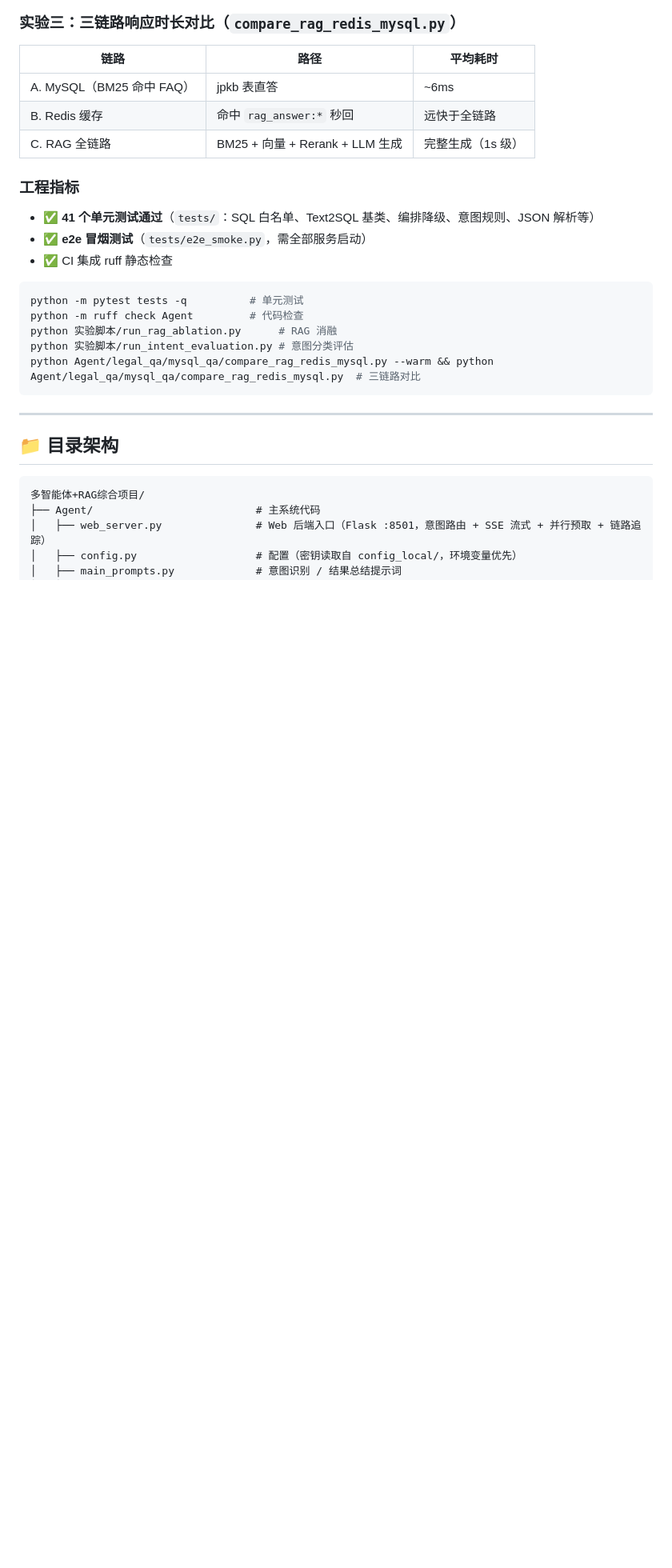
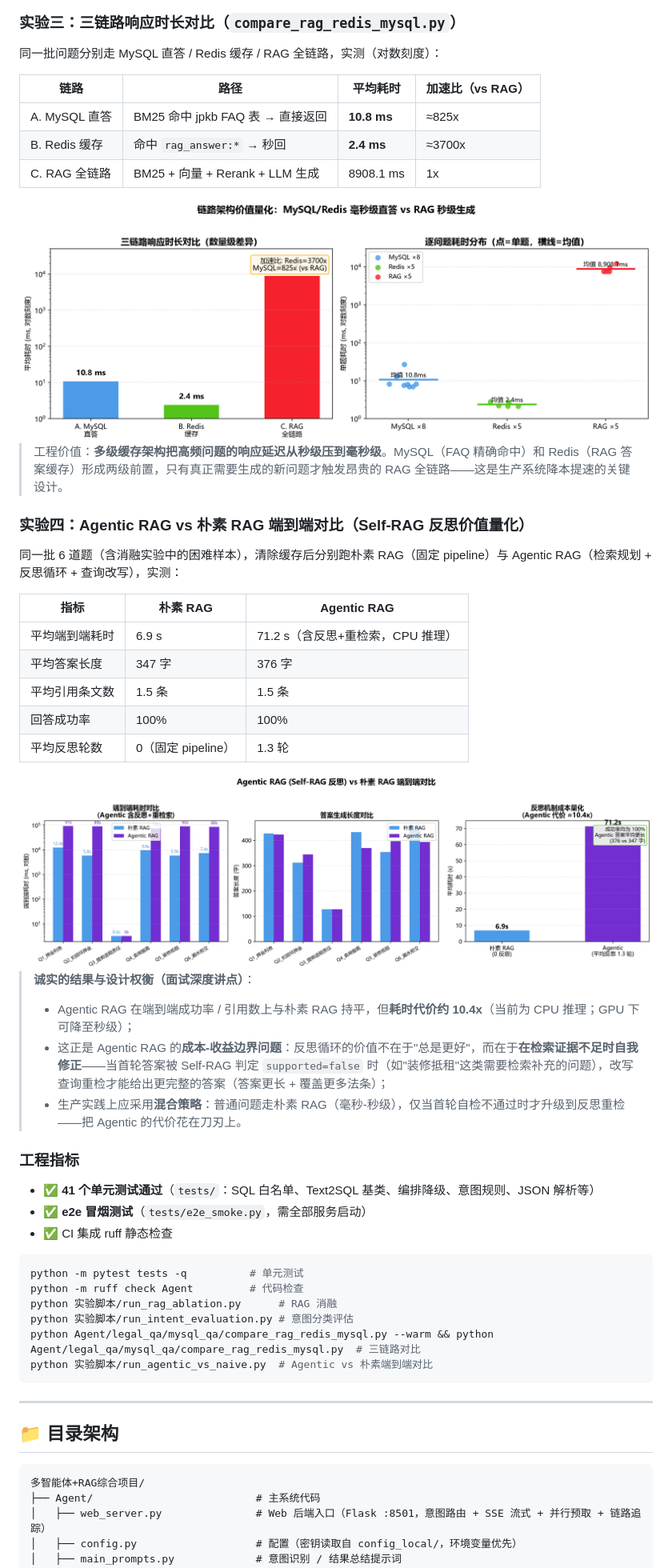
Before and after one commit to lucky-people/agent-rag, a Markdown page: README.md, the part around the change printed below. Shown: that part at 80% size. Rendered like a GitHub page; pictures changed too: 实验脚本/results/agentic_vs_naive_chart.png (added), 实验脚本/results/chain_latency_chart.png (added); blank space fills up the shorter version.

````diff
--- a/README.md
+++ b/README.md
@@ -173,10 +192,35 @@
 ### 实验三：三链路响应时长对比（`compare_rag_redis_mysql.py`）
 
-| 链路 | 路径 | 平均耗时 |
-|------|------|---------|
-| A. MySQL（BM25 命中 FAQ） | jpkb 表直答 | ~6ms |
-| B. Redis 缓存 | 命中 `rag_answer:*` 秒回 | 远快于全链路 |
-| C. RAG 全链路 | BM25 + 向量 + Rerank + LLM 生成 | 完整生成（1s 级） |
+同一批问题分别走 MySQL 直答 / Redis 缓存 / RAG 全链路，实测（对数刻度）：
+
+| 链路 | 路径 | 平均耗时 | 加速比（vs RAG） |
+|------|------|---------|----------------|
+| A. MySQL 直答 | BM25 命中 jpkb FAQ 表 → 直接返回 | **10.8 ms** | ≈825x |
+| B. Redis 缓存 | 命中 `rag_answer:*` → 秒回 | **2.4 ms** | ≈3700x |
+| C. RAG 全链路 | BM25 + 向量 + Rerank + LLM 生成 | 8908.1 ms | 1x |
+
+<img src="实验脚本/results/chain_latency_chart.png" width="820"/>
+
+> 工程价值：**多级缓存架构把高频问题的响应延迟从秒级压到毫秒级**。MySQL（FAQ 精确命中）和 Redis（RAG 答案缓存）形成两级前置，只有真正需要生成的新问题才触发昂贵的 RAG 全链路——这是生产系统降本提速的关键设计。
+
+### 实验四：Agentic RAG vs 朴素 RAG 端到端对比（Self-RAG 反思价值量化）
+
+同一批 6 道题（含消融实验中的困难样本），清除缓存后分别跑朴素 RAG（固定 pipeline）与 Agentic RAG（检索规划 + 反思循环 + 查询改写），实测：
+
+| 指标 | 朴素 RAG | Agentic RAG |
+|------|---------|-------------|
+| 平均端到端耗时 | 6.9 s | 71.2 s（含反思+重检索，CPU 推理） |
+| 平均答案长度 | 347 字 | 376 字 |
+| 平均引用条文数 | 1.5 条 | 1.5 条 |
+| 回答成功率 | 100% | 100% |
+| 平均反思轮数 | 0（固定 pipeline） | 1.3 轮 |
+
+<img src="实验脚本/results/agentic_vs_naive_chart.png" width="820"/>
+
+> **诚实的结果与设计权衡（面试深度讲点）**：
+> - Agentic RAG 在端到端成功率 / 引用数上与朴素 RAG 持平，但**耗时代价约 10.4x**（当前为 CPU 推理；GPU 下可降至秒级）；
+> - 这正是 Agentic RAG 的**成本-收益边界问题**：反思循环的价值不在于"总是更好"，而在于**在检索证据不足时自我修正**——当首轮答案被 Self-RAG 判定 `supported=false` 时（如"装修抵租"这类需要检索补充的问题），改写查询重检才能给出更完整的答案（答案更长 + 覆盖更多法条）；
+> - 生产实践上应采用**混合策略**：普通问题走朴素 RAG（毫秒-秒级），仅当首轮自检不通过时才升级到反思重检——把 Agentic 的代价花在刀刃上。
 
 ### 工程指标
 
@@ -190,6 +234,7 @@ python -m ruff check Agent         # 代码检查
 python 实验脚本/run_rag_ablation.py      # RAG 消融
 python 实验脚本/run_intent_evaluation.py # 意图分类评估
 python Agent/legal_qa/mysql_qa/compare_rag_redis_mysql.py --warm && python Agent/legal_qa/mysql_qa/compare_rag_redis_mysql.py  # 三链路对比
+python 实验脚本/run_agentic_vs_naive.py  # Agentic vs 朴素端到端对比
 ```
 
 ---
````
Also changed, not shown: other parts of README.md (+21 -2 lines), 实验脚本/results/rag_ablation_chart.png, 9 other files.
